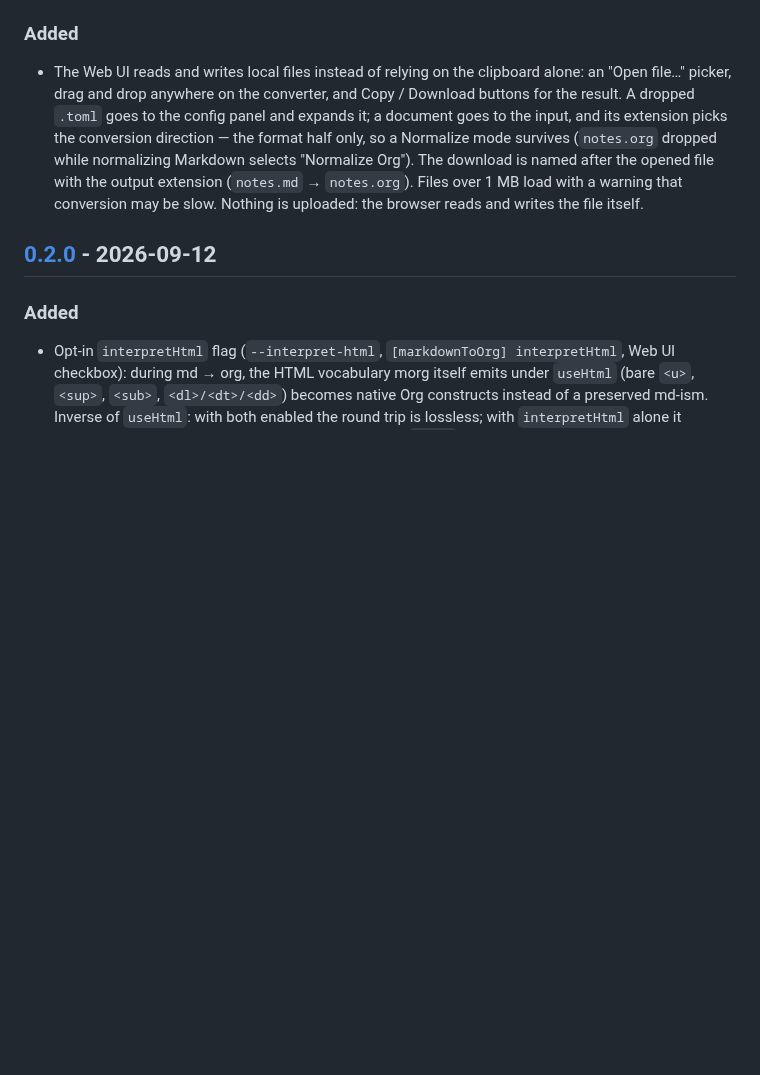
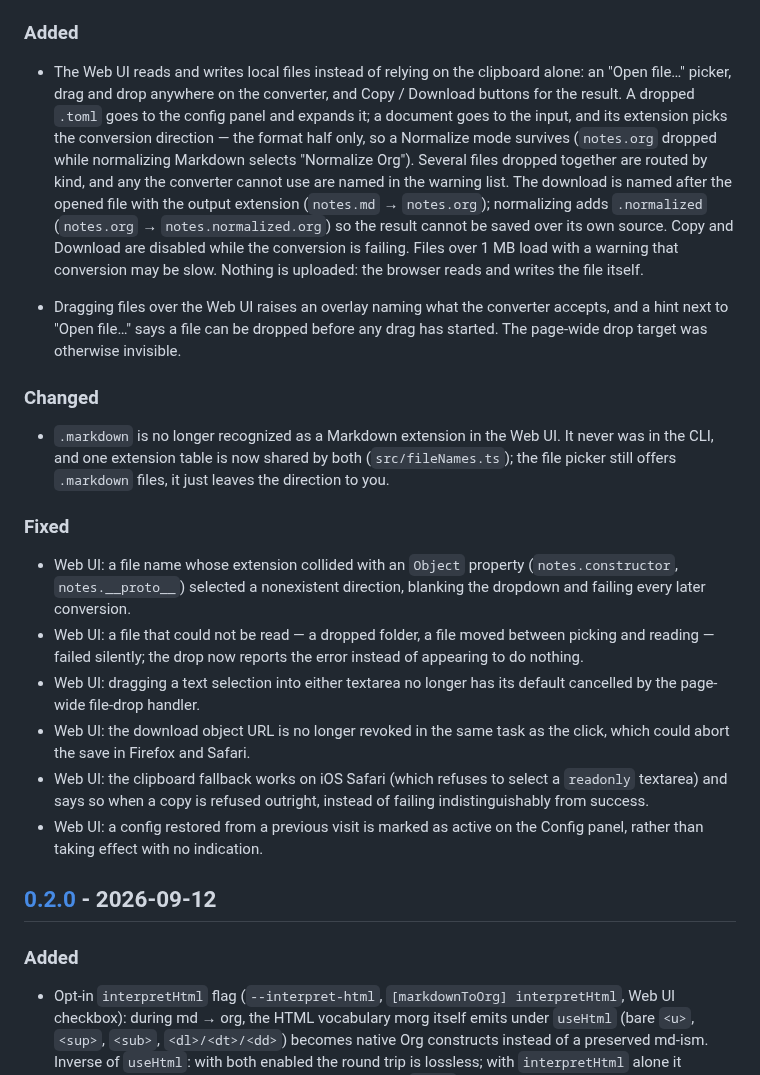
Before and after one commit to remigius42/morg, a Markdown page: CHANGELOG.md, the part around the change. Drawn GitHub-style; blank space fills up the shorter version.

```diff
--- a/CHANGELOG.md
+++ b/CHANGELOG.md
@@ -17,11 +17,46 @@ and this project adheres to [Semantic Versioning](https://semver.org/spec/v2.0.0
   `.toml` goes to the config panel and expands it; a document goes to
   the input, and its extension picks the conversion direction —
   the format half only, so a Normalize mode survives (`notes.org`
-  dropped while normalizing Markdown selects "Normalize Org"). The
-  download is named after the opened file with the output extension
-  (`notes.md` → `notes.org`). Files over 1 MB load with a warning that
-  conversion may be slow. Nothing is uploaded: the browser reads and
-  writes the file itself.
+  dropped while normalizing Markdown selects "Normalize Org"). Several
+  files dropped together are routed by kind, and any the converter
+  cannot use are named in the warning list. The download is named after
+  the opened file with the output extension (`notes.md` → `notes.org`);
+  normalizing adds `.normalized` (`notes.org` → `notes.normalized.org`)
+  so the result cannot be saved over its own source. Copy and Download
+  are disabled while the conversion is failing. Files over 1 MB load
+  with a warning that conversion may be slow. Nothing is uploaded: the
+  browser reads and writes the file itself.
+
+- Dragging files over the Web UI raises an overlay naming what the
+  converter accepts, and a hint next to "Open file…" says a file can be
+  dropped before any drag has started. The page-wide drop target was
+  otherwise invisible.
+
+### Changed
+
+- `.markdown` is no longer recognized as a Markdown extension in the
+  Web UI. It never was in the CLI, and one extension table is now
+  shared by both (`src/fileNames.ts`); the file picker still offers
+  `.markdown` files, it just leaves the direction to you.
+
+### Fixed
+
+- Web UI: a file name whose extension collided with an `Object`
+  property (`notes.constructor`, `notes.__proto__`) selected a
+  nonexistent direction, blanking the dropdown and failing every later
+  conversion.
+- Web UI: a file that could not be read — a dropped folder, a file
+  moved between picking and reading — failed silently; the drop now
+  reports the error instead of appearing to do nothing.
+- Web UI: dragging a text selection into either textarea no longer has
+  its default cancelled by the page-wide file-drop handler.
+- Web UI: the download object URL is no longer revoked in the same task
+  as the click, which could abort the save in Firefox and Safari.
+- Web UI: the clipboard fallback works on iOS Safari (which refuses to
+  select a `readonly` textarea) and says so when a copy is refused
+  outright, instead of failing indistinguishably from success.
+- Web UI: a config restored from a previous visit is marked as active
+  on the Config panel, rather than taking effect with no indication.
 
 ## [0.2.0] - 2026-09-12
 
```
Also changed, not shown: README.md (+8 -5 lines).
